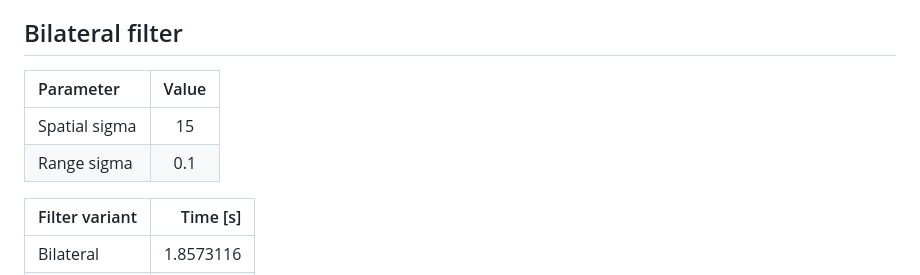
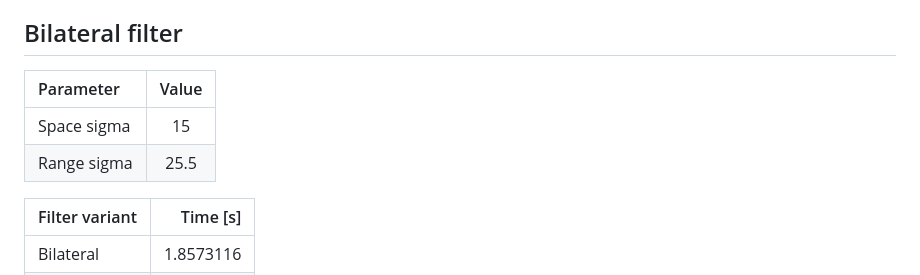
Before and after one commit to skrasekmichael/NonlinearFilters, a Markdown page: README.md, the part around the change. GitHub-like rendering.

Commit message:
BF fix - range sigma (0-255) (#12)

```diff
--- a/README.md
+++ b/README.md
@@ -26,10 +26,10 @@ Topic: Nonlinear filtering for large 3D image data (Bilateral filter, Non-local
 
 ## Bilateral filter
 
-| Parameter     | Value |
-|:--------------|:-----:|
-| Spatial sigma | 15    |
-| Range sigma   | 0.1   |
+| Parameter   | Value |
+|:------------|:-----:|
+| Space sigma | 15    |
+| Range sigma | 25.5  |
 
 | Filter variant | Time \[s\]|
 |:---------------|----------:|
```
Also changed, not shown: Images/bl-noisy-vs-bilateral.png, 5 other files.
